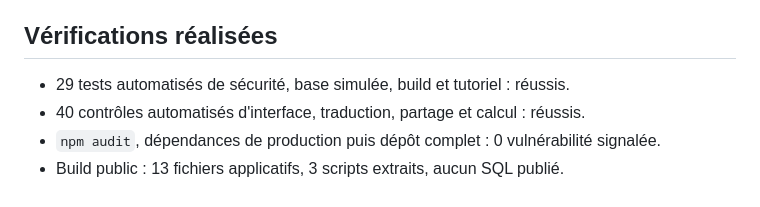
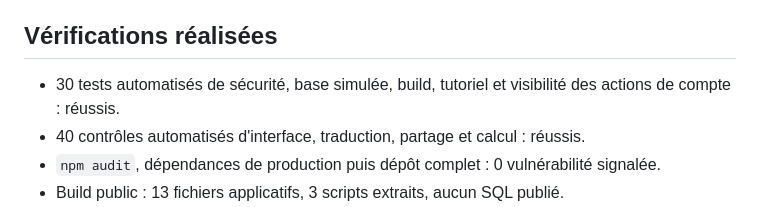
Before and after one commit to Loukamnts/gestionfinance-final, a Markdown page: AUDIT_SECURITE.md, the part around the change. Drawn GitHub-style.

Commit message:
Mettre à jour le total des tests validés

```diff
--- a/AUDIT_SECURITE.md
+++ b/AUDIT_SECURITE.md
@@ -39,7 +39,7 @@ La session navigateur est nécessaire à la connexion persistante et à la synch
 
 ## Vérifications réalisées
 
-- 29 tests automatisés de sécurité, base simulée, build et tutoriel : réussis.
+- 30 tests automatisés de sécurité, base simulée, build, tutoriel et visibilité des actions de compte : réussis.
 - 40 contrôles automatisés d'interface, traduction, partage et calcul : réussis.
 - `npm audit`, dépendances de production puis dépôt complet : 0 vulnérabilité signalée.
 - Build public : 13 fichiers applicatifs, 3 scripts extraits, aucun SQL publié.
```
